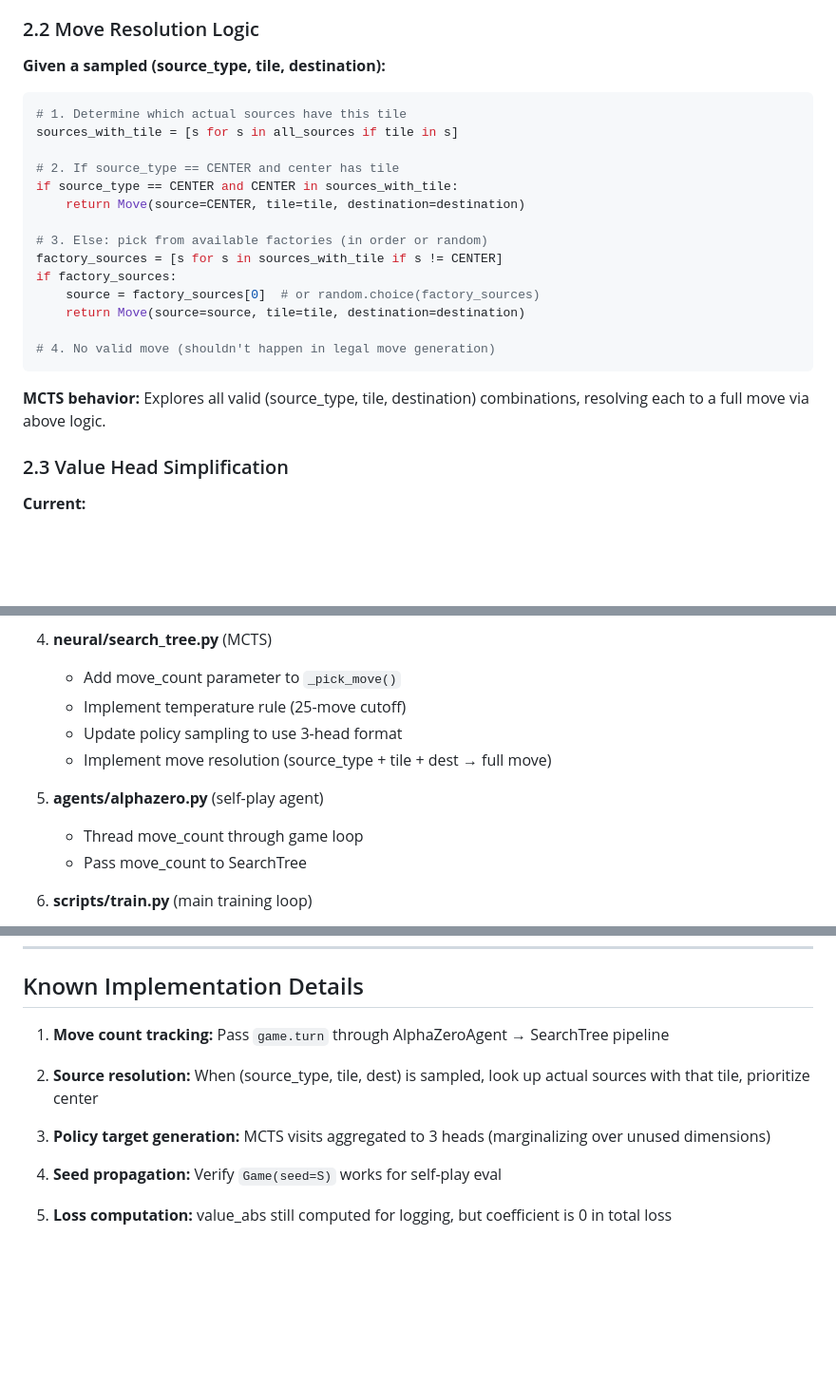
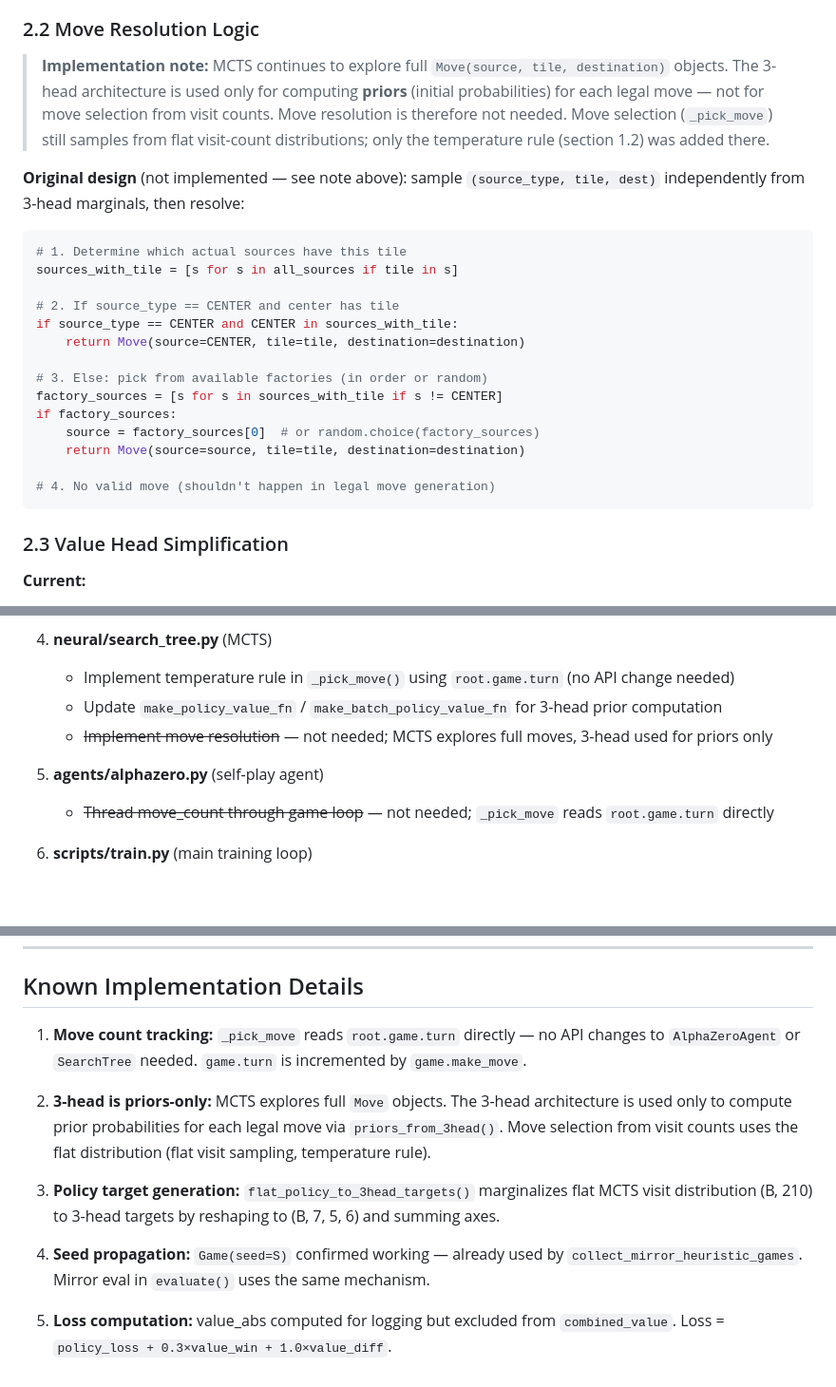
Before and after one commit to jhgravelle/azul-alphazero, a Markdown page: docs/training_pretrain_temperature_eval.md, 3 parts joined by grey strips. Shown at 95% size. Drawn GitHub-style; blank space fills up the shorter version.

````diff
--- a/docs/training_pretrain_temperature_eval.md
+++ b/docs/training_pretrain_temperature_eval.md
@@ -97,7 +97,14 @@ move_prob[source][tile][dest] = source_prob[source] × tile_prob[tile] × dest_p
 
 ### 2.2 Move Resolution Logic
 
-**Given a sampled (source_type, tile, destination):**
+> **Implementation note:** MCTS continues to explore full `Move(source, tile, destination)` objects.
+> The 3-head architecture is used only for computing **priors** (initial probabilities) for each
+> legal move — not for move selection from visit counts. Move resolution is therefore not needed.
+> Move selection (`_pick_move`) still samples from flat visit-count distributions; only the
+> temperature rule (section 1.2) was added there.
+
+**Original design** (not implemented — see note above): sample `(source_type, tile, dest)` independently
+from 3-head marginals, then resolve:
 
 ```python
 # 1. Determine which actual sources have this tile
@@ -115,8 +122,6 @@ if factory_sources:
 
 # 4. No valid move (shouldn't happen in legal move generation)
 ```
-
-**MCTS behavior:** Explores all valid (source_type, tile, destination) combinations, resolving each to a full move via above logic.
 
 ### 2.3 Value Head Simplification
 
@@ -154,14 +159,12 @@ if factory_sources:
    - Update policy target handling for 3-head format
 
 4. **neural/search_tree.py** (MCTS)
-   - Add move_count parameter to `_pick_move()`
-   - Implement temperature rule (25-move cutoff)
-   - Update policy sampling to use 3-head format
-   - Implement move resolution (source_type + tile + dest → full move)
+   - Implement temperature rule in `_pick_move()` using `root.game.turn` (no API change needed)
+   - Update `make_policy_value_fn` / `make_batch_policy_value_fn` for 3-head prior computation
+   - ~~Implement move resolution~~ — not needed; MCTS explores full moves, 3-head used for priors only
 
 5. **agents/alphazero.py** (self-play agent)
-   - Thread move_count through game loop
-   - Pass move_count to SearchTree
+   - ~~Thread move_count through game loop~~ — not needed; `_pick_move` reads `root.game.turn` directly
 
 6. **scripts/train.py** (main training loop)
    - Add `--pretrain` flag
@@ -566,12 +535,18 @@ Check training loss logs:
 
 ## Known Implementation Details
 
-1. **Move count tracking:** Pass `game.turn` through AlphaZeroAgent → SearchTree pipeline
+1. **Move count tracking:** `_pick_move` reads `root.game.turn` directly — no API changes to
+   `AlphaZeroAgent` or `SearchTree` needed. `game.turn` is incremented by `game.make_move`.
 
-2. **Source resolution:** When (source_type, tile, dest) is sampled, look up actual sources with that tile, prioritize center
+2. **3-head is priors-only:** MCTS explores full `Move` objects. The 3-head architecture is used
+   only to compute prior probabilities for each legal move via `priors_from_3head()`. Move
+   selection from visit counts uses the flat distribution (flat visit sampling, temperature rule).
 
-3. **Policy target generation:** MCTS visits aggregated to 3 heads (marginalizing over unused dimensions)
+3. **Policy target generation:** `flat_policy_to_3head_targets()` marginalizes flat MCTS visit
+   distribution (B, 210) to 3-head targets by reshaping to (B, 7, 5, 6) and summing axes.
 
-4. **Seed propagation:** Verify `Game(seed=S)` works for self-play eval
+4. **Seed propagation:** `Game(seed=S)` confirmed working — already used by
+   `collect_mirror_heuristic_games`. Mirror eval in `evaluate()` uses the same mechanism.
 
-5. **Loss computation:** value_abs still computed for logging, but coefficient is 0 in total loss
+5. **Loss computation:** value_abs computed for logging but excluded from `combined_value`.
+   Loss = `policy_loss + 0.3×value_win + 1.0×value_diff`.
````
Also changed, not shown: other parts of docs/training_pretrain_temperature_eval.md (+35 -69 lines).
